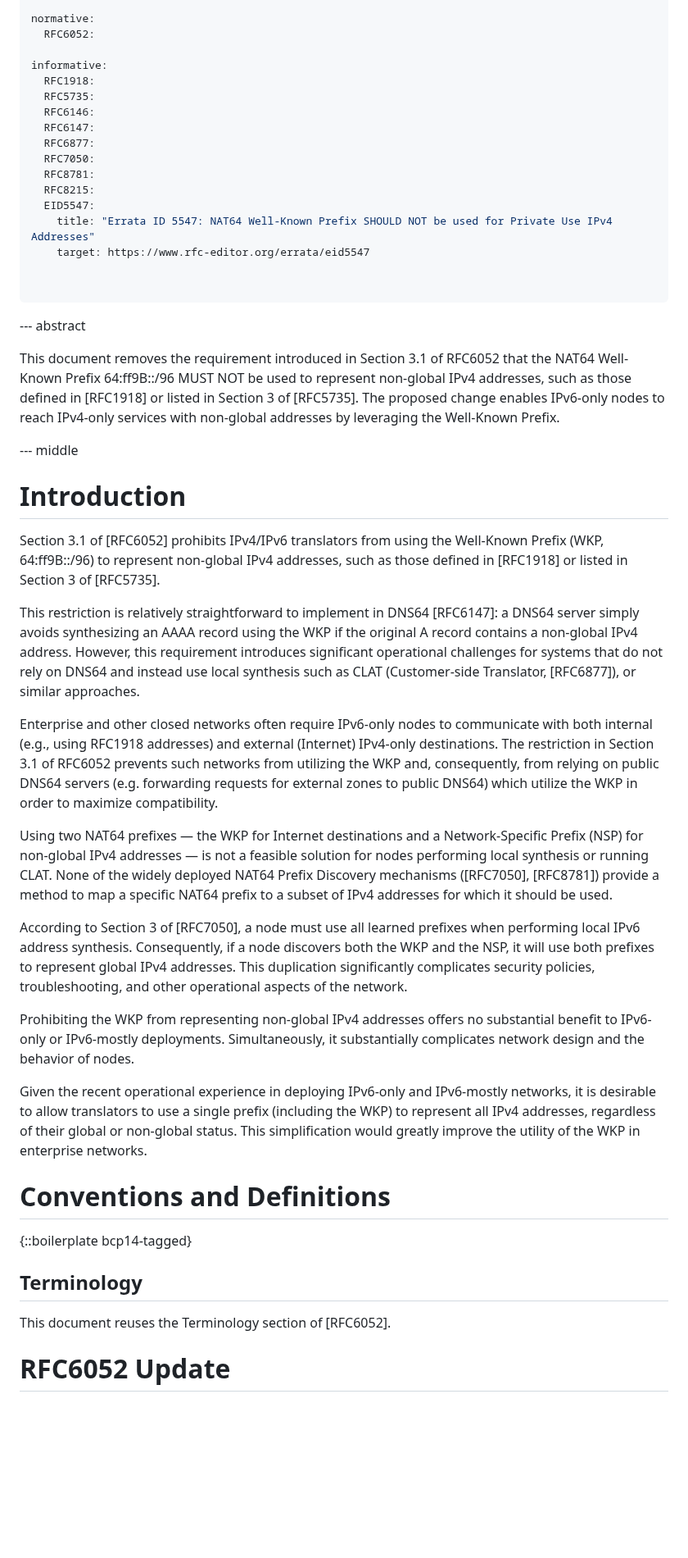
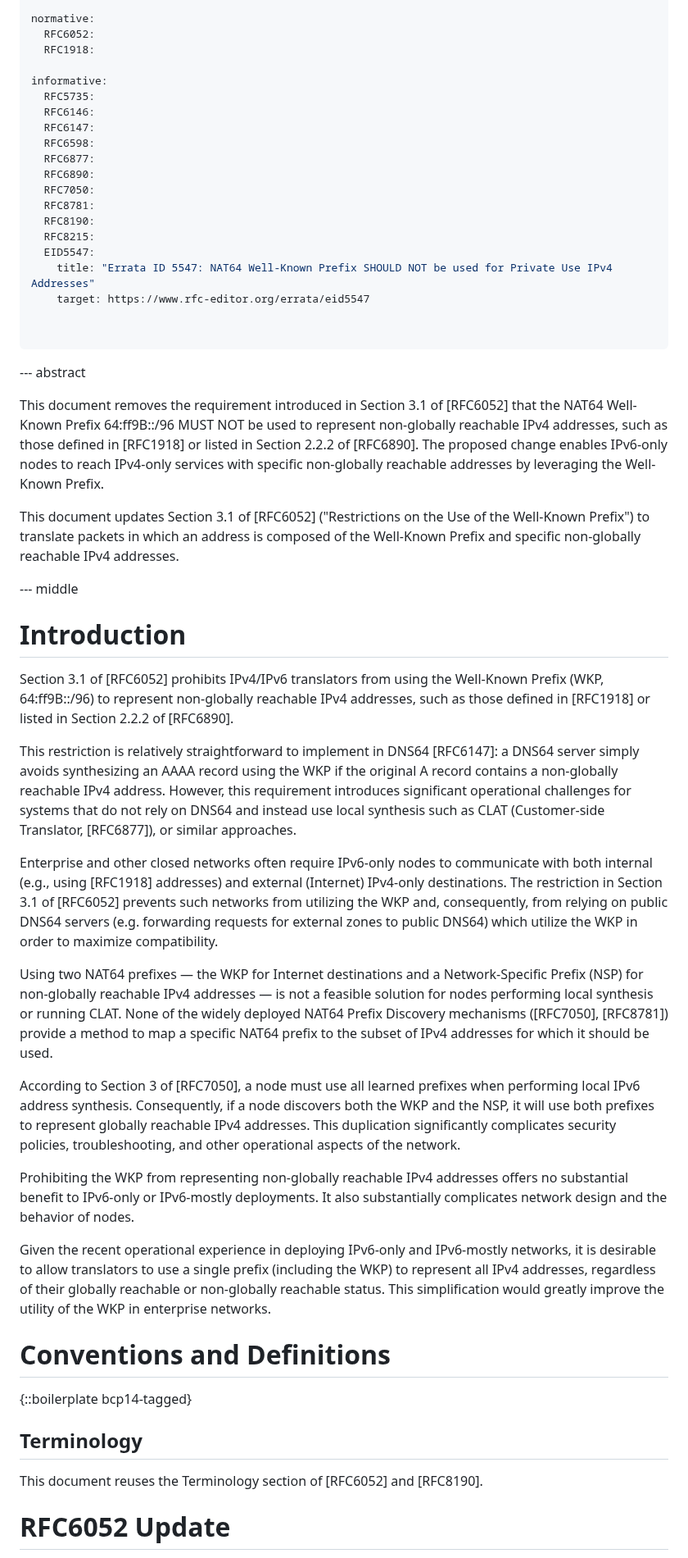
Before and after one commit to furry13/6052-update-wkp1918, a Markdown page: draft-ietf-v6ops-nat64-wkp-1918.md, the part around one of its changes. Shown at 82% size. Drawn GitHub-style; blank space fills up the shorter version.

Commit message:
Addess initial WGLC comments (Brian, Jordi). Please see proposed emails too...

```diff
--- a/draft-ietf-v6ops-nat64-wkp-1918.md
+++ b/draft-ietf-v6ops-nat64-wkp-1918.md
@@ -36,15 +37,18 @@ author:
 
 normative:
   RFC6052:
+  RFC1918:
 
 informative:
-  RFC1918:
   RFC5735:
   RFC6146:
   RFC6147:
+  RFC6598:
   RFC6877:
+  RFC6890:
   RFC7050:
   RFC8781:
+  RFC8190:
   RFC8215:
   EID5547:
     title: "Errata ID 5547: NAT64 Well-Known Prefix SHOULD NOT be used for Private Use IPv4 Addresses"
@@ -55,57 +59,62 @@ informative:
 
 --- abstract
 
-This document removes the requirement introduced in Section 3.1 of RFC6052 that
-the NAT64 Well-Known Prefix 64:ff9B::/96 MUST NOT be used to represent
-non-global IPv4 addresses, such as those defined in [RFC1918] or listed in
-Section 3 of [RFC5735]. The proposed change enables IPv6-only nodes to reach
-IPv4-only services with non-global addresses by leveraging the Well-Known
-Prefix.
+This document removes the requirement introduced in Section 3.1 of [RFC6052]
+that the NAT64 Well-Known Prefix 64:ff9B::/96 MUST NOT be used to represent
+non-globally reachable IPv4 addresses, such as those defined in [RFC1918] or
+listed in Section 2.2.2 of [RFC6890]. The proposed change enables IPv6-only
+nodes to reach IPv4-only services with specific non-globally reachable addresses
+by leveraging the Well-Known Prefix.
+
+This document updates Section 3.1 of [RFC6052] ("Restrictions on the Use of the
+Well-Known Prefix") to translate packets in which an address is composed of the
+Well-Known Prefix and specific non-globally reachable IPv4 addresses.
 
 --- middle
 
 # Introduction
 
 Section 3.1 of [RFC6052] prohibits IPv4/IPv6 translators from using the
-Well-Known Prefix (WKP, 64:ff9B::/96) to represent non-global IPv4 addresses,
-such as those defined in [RFC1918] or listed in Section 3 of [RFC5735].
+Well-Known Prefix (WKP, 64:ff9B::/96) to represent non-globally reachable IPv4
+addresses, such as those defined in [RFC1918] or listed in Section 2.2.2 of
+[RFC6890].
 
 This restriction is relatively straightforward to implement in DNS64 [RFC6147]:
 a DNS64 server simply avoids synthesizing an AAAA record using the WKP if the
-original A record contains a non-global IPv4 address. However, this requirement
-introduces significant operational challenges for systems that do not rely on
-DNS64 and instead use local synthesis such as CLAT (Customer-side Translator,
-[RFC6877]), or similar approaches.
+original A record contains a non-globally reachable IPv4 address. However, this
+requirement introduces significant operational challenges for systems that do
+not rely on DNS64 and instead use local synthesis such as CLAT (Customer-side
+Translator, [RFC6877]), or similar approaches.
 
 Enterprise and other closed networks often require IPv6-only nodes to
-communicate with both internal (e.g., using RFC1918 addresses) and external
-(Internet) IPv4-only destinations. The restriction in Section 3.1 of RFC6052
+communicate with both internal (e.g., using [RFC1918] addresses) and external
+(Internet) IPv4-only destinations. The restriction in Section 3.1 of [RFC6052]
 prevents such networks from utilizing the WKP and, consequently, from relying
 on public DNS64 servers (e.g. forwarding requests for external zones to public
 DNS64) which utilize the WKP in order to maximize compatibility.
 
 Using two NAT64 prefixes — the WKP for Internet destinations and a
-Network-Specific Prefix (NSP) for non-global IPv4 addresses — is not a feasible
-solution for nodes performing local synthesis or running CLAT. None of the
-widely deployed NAT64 Prefix Discovery mechanisms ([RFC7050], [RFC8781])
-provide a method to map a specific NAT64 prefix to a subset of IPv4 addresses
-for which it should be used.
+Network-Specific Prefix (NSP) for non-globally reachable IPv4 addresses — is
+not a feasible solution for nodes performing local synthesis or running CLAT.
+None of the widely deployed NAT64 Prefix Discovery mechanisms ([RFC7050],
+[RFC8781]) provide a method to map a specific NAT64 prefix to the subset of
+IPv4 addresses for which it should be used.
 
 According to Section 3 of [RFC7050], a node must use all learned prefixes when
 performing local IPv6 address synthesis. Consequently, if a node discovers both
-the WKP and the NSP, it will use both prefixes to represent global IPv4
-addresses. This duplication significantly complicates security policies,
+the WKP and the NSP, it will use both prefixes to represent globally reachable
+IPv4 addresses. This duplication significantly complicates security policies,
 troubleshooting, and other operational aspects of the network.
 
-Prohibiting the WKP from representing non-global IPv4 addresses offers no
-substantial benefit to IPv6-only or IPv6-mostly deployments. Simultaneously, it
+Prohibiting the WKP from representing non-globally reachable IPv4 addresses
+offers no substantial benefit to IPv6-only or IPv6-mostly deployments. It also
 substantially complicates network design and the behavior of nodes.
 
 Given the recent operational experience in deploying IPv6-only and IPv6-mostly
 networks, it is desirable to allow translators to use a single prefix
-(including the WKP) to represent all IPv4 addresses, regardless of their global
-or non-global status. This simplification would greatly improve the utility of
-the WKP in enterprise networks.
+(including the WKP) to represent all IPv4 addresses, regardless of their
+globally reachable or non-globally reachable status. This simplification would
+greatly improve the utility of the WKP in enterprise networks.
 
 
 # Conventions and Definitions
@@ -114,7 +123,7 @@ the WKP in enterprise networks.
 
 ## Terminology
 
-This document reuses the Terminology section of [RFC6052].
+This document reuses the Terminology section of [RFC6052] and [RFC8190].
 
 
 # RFC6052 Update
```
Also changed, not shown: other parts of draft-ietf-v6ops-nat64-wkp-1918.md (+23 -23 lines).
